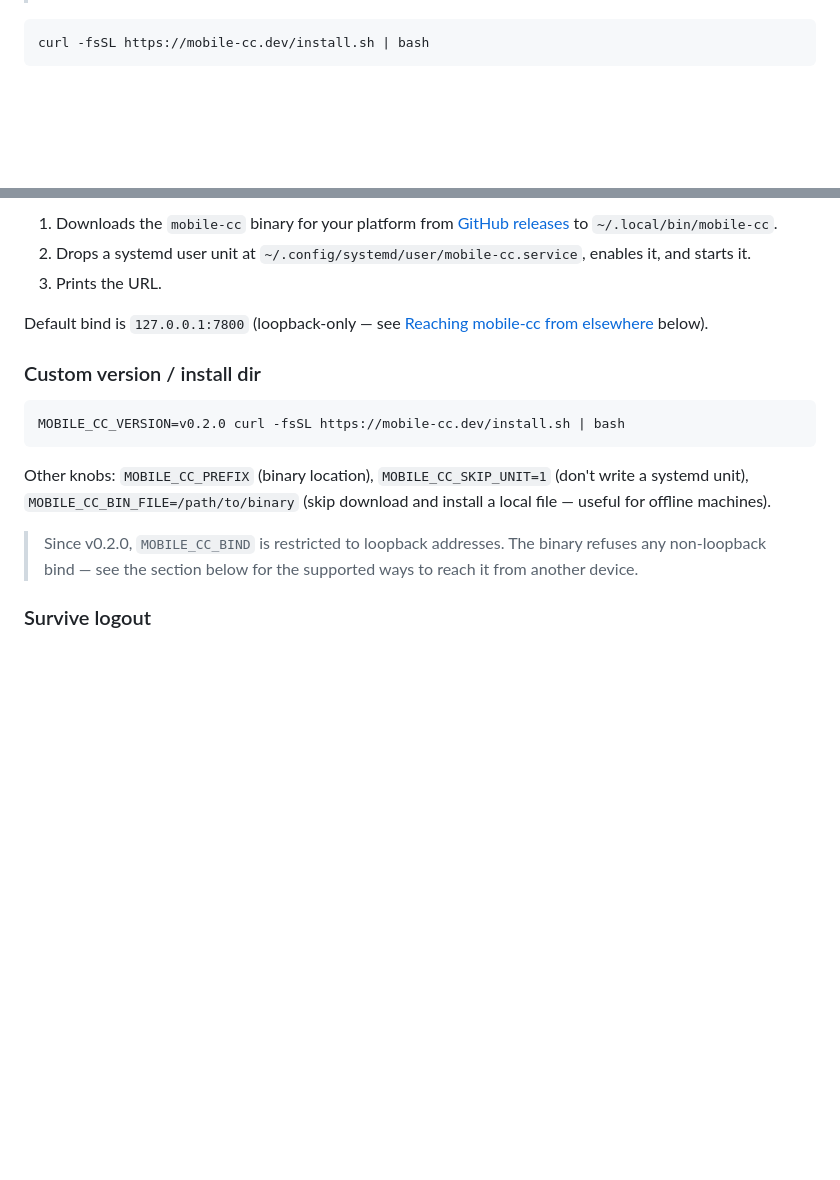
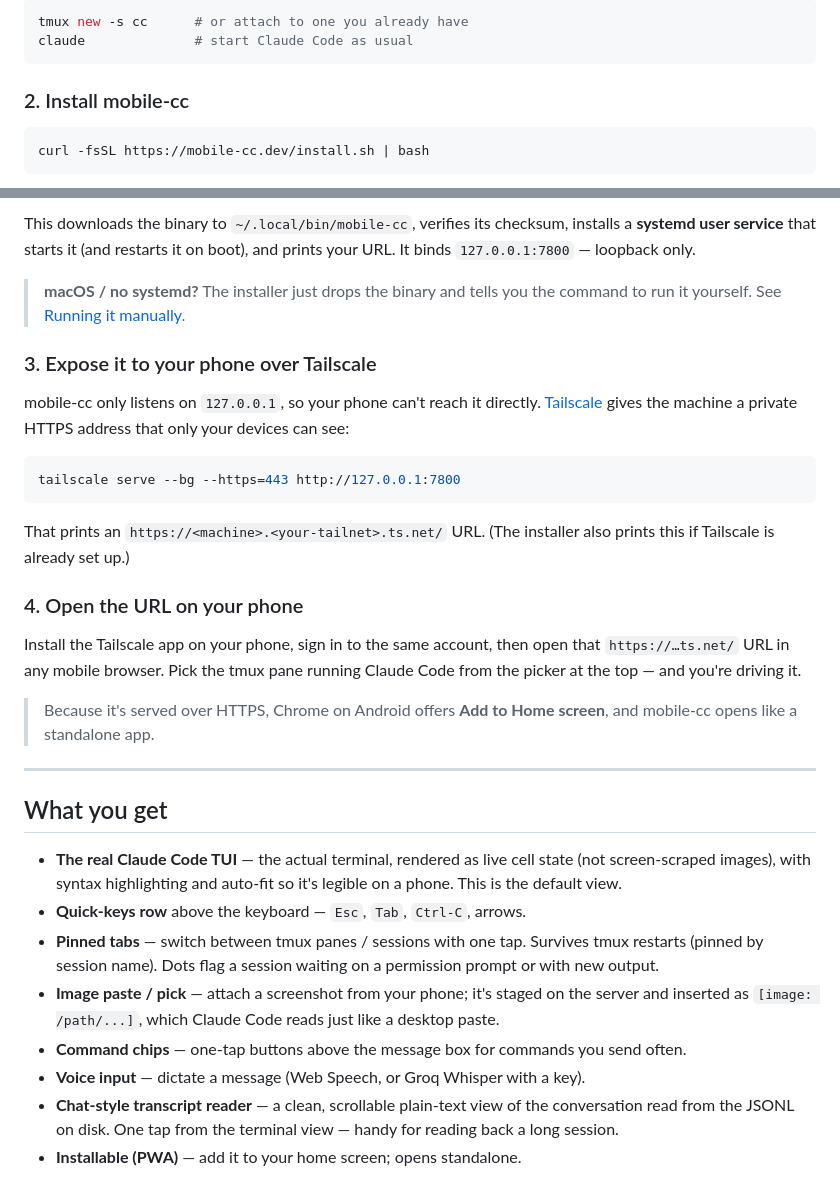
Before and after one commit to eyalev/mobile-cc, a Markdown page: README.md, 2 parts joined by grey strips. GitHub-like rendering; blank space fills up the shorter version.

````diff
--- a/README.md
+++ b/README.md
@@ -43,3 +46,9 @@ runtime to install.
+```bash
+tmux new -s cc      # or attach to one you already have
+claude              # start Claude Code as usual
+```
+
+### 2. Install mobile-cc
 
 ```bash
 curl -fsSL https://mobile-cc.dev/install.sh | bash
@@ -49,27 +60,52 @@ That:
 
-1. Downloads the `mobile-cc` binary for your platform from
-   [GitHub releases](https://github.com/eyalev/mobile-cc/releases) to
-   `~/.local/bin/mobile-cc`.
-2. Drops a systemd user unit at
-   `~/.config/systemd/user/mobile-cc.service`, enables it, and starts it.
-3. Prints the URL.
+This downloads the binary to `~/.local/bin/mobile-cc`, verifies its
+checksum, installs a **systemd user service** that starts it (and restarts
+it on boot), and prints your URL. It binds `127.0.0.1:7800` — loopback only.
 
-Default bind is `127.0.0.1:7800` (loopback-only — see
-[Reaching mobile-cc from elsewhere](#reaching-mobile-cc-from-elsewhere)
-below).
+> **macOS / no systemd?** The installer just drops the binary and tells you
+> the command to run it yourself. See [Running it manually](#running-it-manually).
 
-### Custom version / install dir
+### 3. Expose it to your phone over Tailscale
+
+mobile-cc only listens on `127.0.0.1`, so your phone can't reach it directly.
+[Tailscale](https://tailscale.com/) gives the machine a private HTTPS address
+that only your devices can see:
 
 ```bash
-MOBILE_CC_VERSION=v0.2.0 curl -fsSL https://mobile-cc.dev/install.sh | bash
+tailscale serve --bg --https=443 http://127.0.0.1:7800
 ```
 
-Other knobs: `MOBILE_CC_PREFIX` (binary location), `MOBILE_CC_SKIP_UNIT=1`
-(don't write a systemd unit), `MOBILE_CC_BIN_FILE=/path/to/binary` (skip
-download and install a local file — useful for offline machines).
+That prints an `https://<machine>.<your-tailnet>.ts.net/` URL. (The installer
+also prints this if Tailscale is already set up.)
 
-> Since v0.2.0, `MOBILE_CC_BIND` is restricted to loopback addresses. The
-> binary refuses any non-loopback bind — see the section below for the
-> supported ways to reach it from another device.
+### 4. Open the URL on your phone
 
-### Survive logout
+Install the Tailscale app on your phone, sign in to the same account, then
+open that `https://…ts.net/` URL in any mobile browser. Pick the tmux pane
+running Claude Code from the picker at the top — and you're driving it.
+
+> Because it's served over HTTPS, Chrome on Android offers **Add to Home
+> screen**, and mobile-cc opens like a standalone app.
+
+---
+
+## What you get
+
+- **The real Claude Code TUI** — the actual terminal, rendered as live cell
+  state (not screen-scraped images), with syntax highlighting and auto-fit so
+  it's legible on a phone. This is the default view.
+- **Quick-keys row** above the keyboard — `Esc`, `Tab`, `Ctrl-C`, arrows.
+- **Pinned tabs** — switch between tmux panes / sessions with one tap. Survives
+  tmux restarts (pinned by session name). Dots flag a session waiting on a
+  permission prompt or with new output.
+- **Image paste / pick** — attach a screenshot from your phone; it's staged on
+  the server and inserted as `[image: /path/...]`, which Claude Code reads just
+  like a desktop paste.
+- **Command chips** — one-tap buttons above the message box for commands you
+  send often.
+- **Voice input** — dictate a message (Web Speech, or Groq Whisper with a key).
+- **Chat-style transcript reader** — a clean, scrollable plain-text view of the
+  conversation read from the JSONL on disk. One tap from the terminal view —
+  handy for reading back a long session.
+- **Installable (PWA)** — add it to your home screen; opens standalone.
+
````
Also changed, not shown: other parts of README.md (+94 -96 lines), docs/media/chat.png (added), docs/media/hero.png (added), docs/media/install.gif (added), docs/media/use.gif (added), 1 other file.
